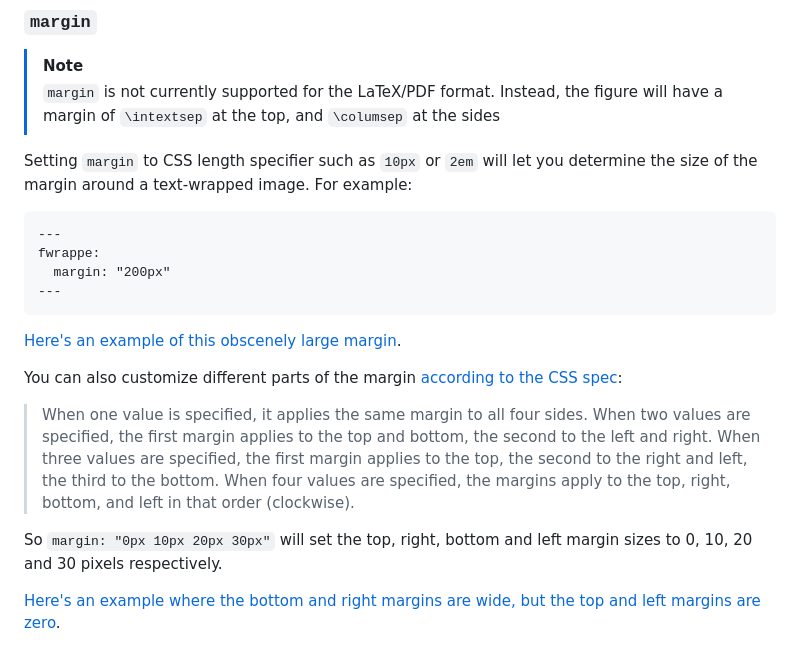
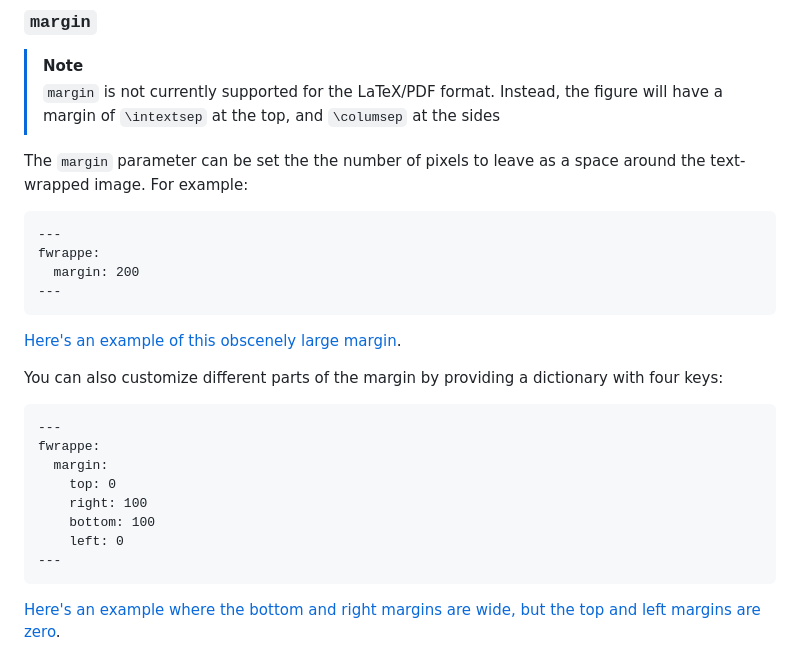
Before and after one commit to multimeric/Fwrappe, a Markdown page: README.md, the part around the change. GitHub-like rendering.

Commit message:
Update readme to discuss margin dictionary format

````diff
--- a/README.md
+++ b/README.md
@@ -63,24 +63,30 @@ This supports two different options: `auto` and `margin`.
 > [!NOTE]
 > `margin` is not currently supported for the LaTeX/PDF format. Instead, the figure will have a margin of `\intextsep` at the top, and `\columsep` at the sides
 
-Setting `margin` to CSS length specifier such as `10px` or `2em` will let you determine the size of the margin around a text-wrapped image. For example:
+
+The `margin` parameter can be set the the number of pixels to leave as a space around the text-wrapped image.
+For example:
 ```
 ---
 fwrappe:
-  margin: "200px"
+  margin: 200
 ---
 ```
 
 [Here's an example of this obscenely large margin](https://multimeric.github.io/Fwrappe/margin.html).
 
-You can also customize different parts of the margin [according to the CSS spec](https://developer.mozilla.org/en-US/docs/Web/CSS/margin#syntax):
+You can also customize different parts of the margin by providing a dictionary with four keys:
 
-> When one value is specified, it applies the same margin to all four sides.
-> When two values are specified, the first margin applies to the top and bottom, the second to the left and right.
-> When three values are specified, the first margin applies to the top, the second to the right and left, the third to the bottom.
-> When four values are specified, the margins apply to the top, right, bottom, and left in that order (clockwise).
-
-So `margin: "0px 10px 20px 30px"` will set the top, right, bottom and left margin sizes to 0, 10, 20 and 30 pixels respectively.
+```
+---
+fwrappe:
+  margin:
+    top: 0
+    right: 100
+    bottom: 100
+    left: 0
+---
+```
 
 [Here's an example where the bottom and right margins are wide, but the top and left margins are zero](https://multimeric.github.io/Fwrappe/complex_margin.html).
 
````
